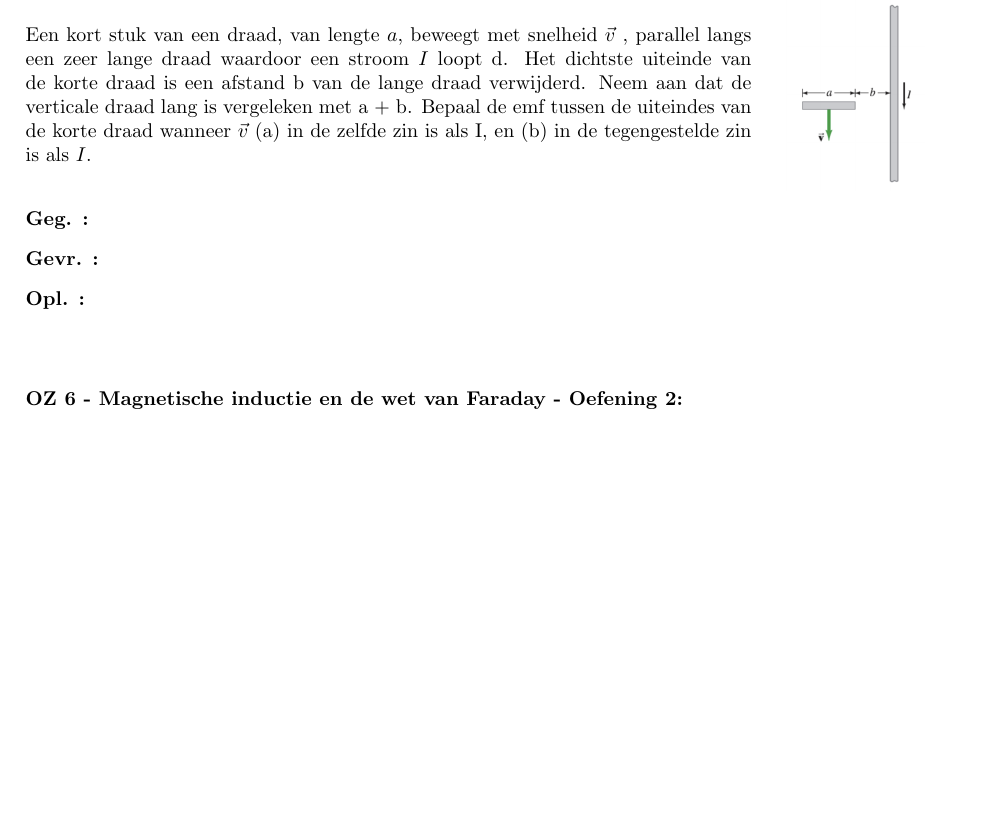
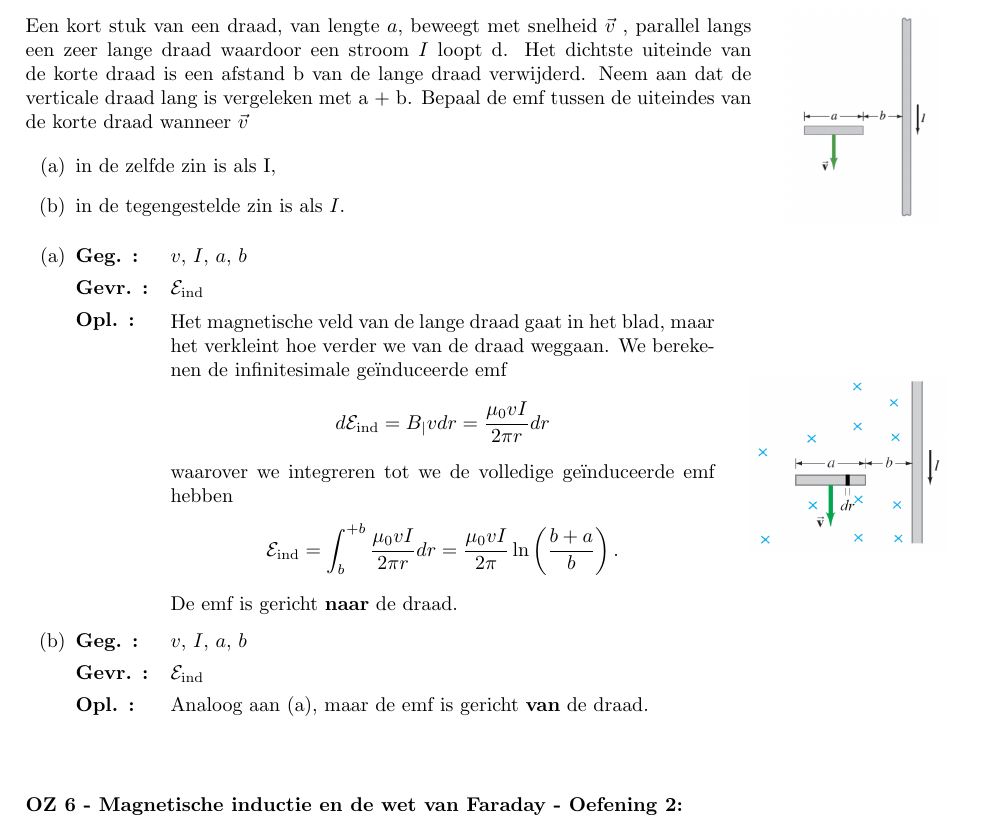
Before and after one commit to PetrusVds/Nat2-Oefeningen, a LaTeX document (main.tex, which reads oz06/oefeningen/oef1.tex): part of page 24 of 27, cut so that both start at the same text, the shorter picture padded with empty space. Compiled offline with pdfLaTeX.

Commit message:
Oz6(1) finished

```diff
--- a/oz06/oefeningen/oef1.tex
+++ b/oz06/oefeningen/oef1.tex
@@ -1,23 +1,52 @@
 \textbf{\underline{OZ 6 - Magnetische inductie en de wet van Faraday - Oefening 1:}}
 \vspace{0.5cm}
 
-    \vspace{-0.5cm}\begin{minipage}{.8\textwidth}
+    \begin{minipage}{.8\textwidth}
         Een kort stuk van een draad, van lengte $a$, beweegt met snelheid $\vec{v}$ , parallel langs
         een zeer lange draad waardoor een stroom $I$ loopt d. Het dichtste uiteinde
         van de korte draad is een afstand b van de lange draad verwijderd. Neem aan dat de
         verticale draad lang is vergeleken met a + b. Bepaal de emf tussen de uiteindes van
-        de korte draad wanneer $\vec{v}$ (a) in de zelfde zin is als I, en (b) in de tegengestelde zin
-        is als $I$.
+        de korte draad wanneer $\vec{v}$
+
+        \begin{enumerate}[(a)]
+            \item in de zelfde zin is als I,
+            \item in de tegengestelde zin is als $I$.
+        \end{enumerate}
+
     \end{minipage}
     \hspace{0.5cm}\begin{minipage}{.16\textwidth}
-        \includegraphics[scale = 0.25]{oz06/resources/Oz6Oef1.png}
+        \includegraphics[scale = 0.28]{oz06/resources/Oz6Oef1.png}
     \end{minipage}
 
-    \begin{description}[labelwidth=1.5cm, leftmargin=!]
-        \item[Geg. :]
-        \item[Gevr. :]
-        \item[Opl. :]
-    \end{description}
-
+    \begin{enumerate}[(a)]
+        \item
+            \begin{description}[labelwidth=1.5cm, leftmargin=!]
+                \item[Geg. :] $v$, $I$, $a$, $b$
+                \item[Gevr. :] $\mathcal{E}_{\text{ind}}$
+                \item[Opl. :]
+                \item[]
+                    \vspace{-0.45cm}\begin{minipage}{.6\textwidth}
+                        Het magnetische veld van de lange draad gaat in het blad, maar het verkleint hoe verder we van de draad weggaan.
+                        We berekenen de infinitesimale geïnduceerde emf
+                        \begin{equation*}
+                            d\mathcal{E}_{\text{ind}} = B_{|}vdr = \frac{\mu_0vI}{2\pi r}dr
+                        \end{equation*}
+                        waarover we integreren tot we de volledige geïnduceerde emf hebben
+                        \begin{equation*}
+                            \mathcal{E}_{\text{ind}} = \int_{b}^{+b} \frac{\mu_0vI}{2\pi r}dr = \frac{\mu_0vI}{2\pi} \ln\left(\frac{b+a}{b}\right).
+                        \end{equation*}
+                        De emf is gericht \textbf{naar} de draad.
+                    \end{minipage}
+                    \hspace{0.5cm}\begin{minipage}{.36\textwidth}
+                        \includegraphics[scale = 0.4]{oz06/resources/Oz6Oef1-2.png}
+                    \end{minipage}
+            \end{description}
+        \item
+            \begin{description}[labelwidth=1.5cm, leftmargin=!]
+                \item[Geg. :] $v$, $I$, $a$, $b$
+                \item[Gevr. :] $\mathcal{E}_{\text{ind}}$
+                \item[Opl. :] Analoog aan (a), maar de emf is gericht \textbf{van} de draad.
+            \end{description}
+    \end{enumerate}
 
 \vspace{1cm}
```
Also changed, not shown: out/main.pdf, oz06/resources/Oz6Oef1-2.png (added), 3 other files.
